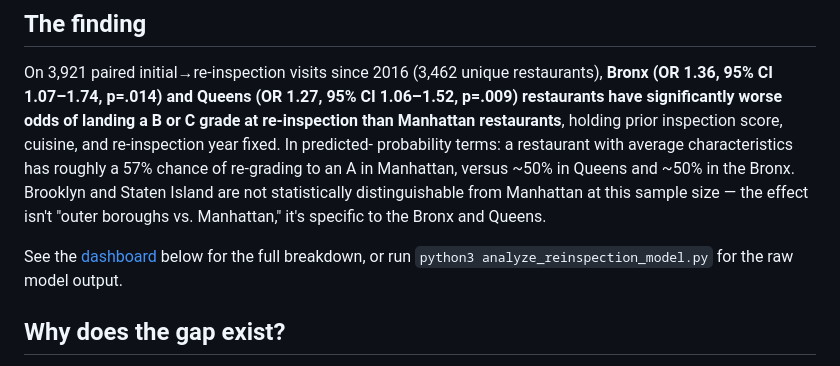
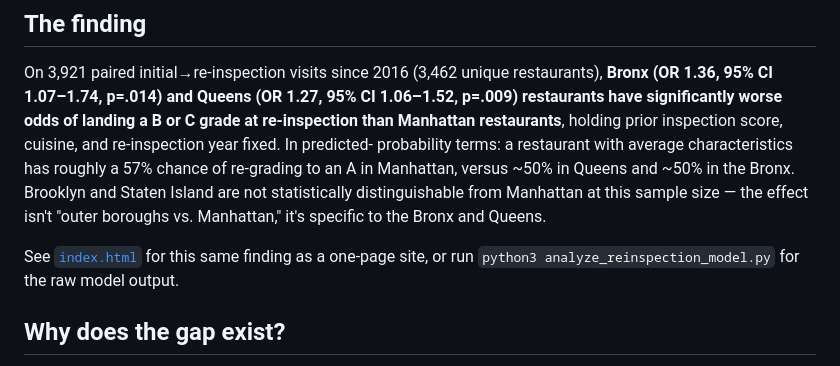
Before and after one commit to valerie-zandoli/grade-pending-nyc, a Markdown page: README.md, the part around the change. Rendered like a GitHub page.

Commit message:
Fix dead link in README: [dashboard](README.md#dashboard) pointed nowhere
That anchor never existed anywhere in the file -- caught while reviewing,
not reported by anything. Points at index.html instead, which is the
thing it was actually trying to reference.

```diff
--- a/README.md
+++ b/README.md
@@ -20,8 +20,8 @@ probability terms: a restaurant with average characteristics has roughly a
 distinguishable from Manhattan at this sample size — the effect isn't
 "outer boroughs vs. Manhattan," it's specific to the Bronx and Queens.
 
-See the [dashboard](README.md#dashboard) below for the full breakdown, or run
-`python3 analyze_reinspection_model.py` for the raw model output.
+See [`index.html`](index.html) for this same finding as a one-page site, or
+run `python3 analyze_reinspection_model.py` for the raw model output.
 
 ## Why does the gap exist?
 
```
